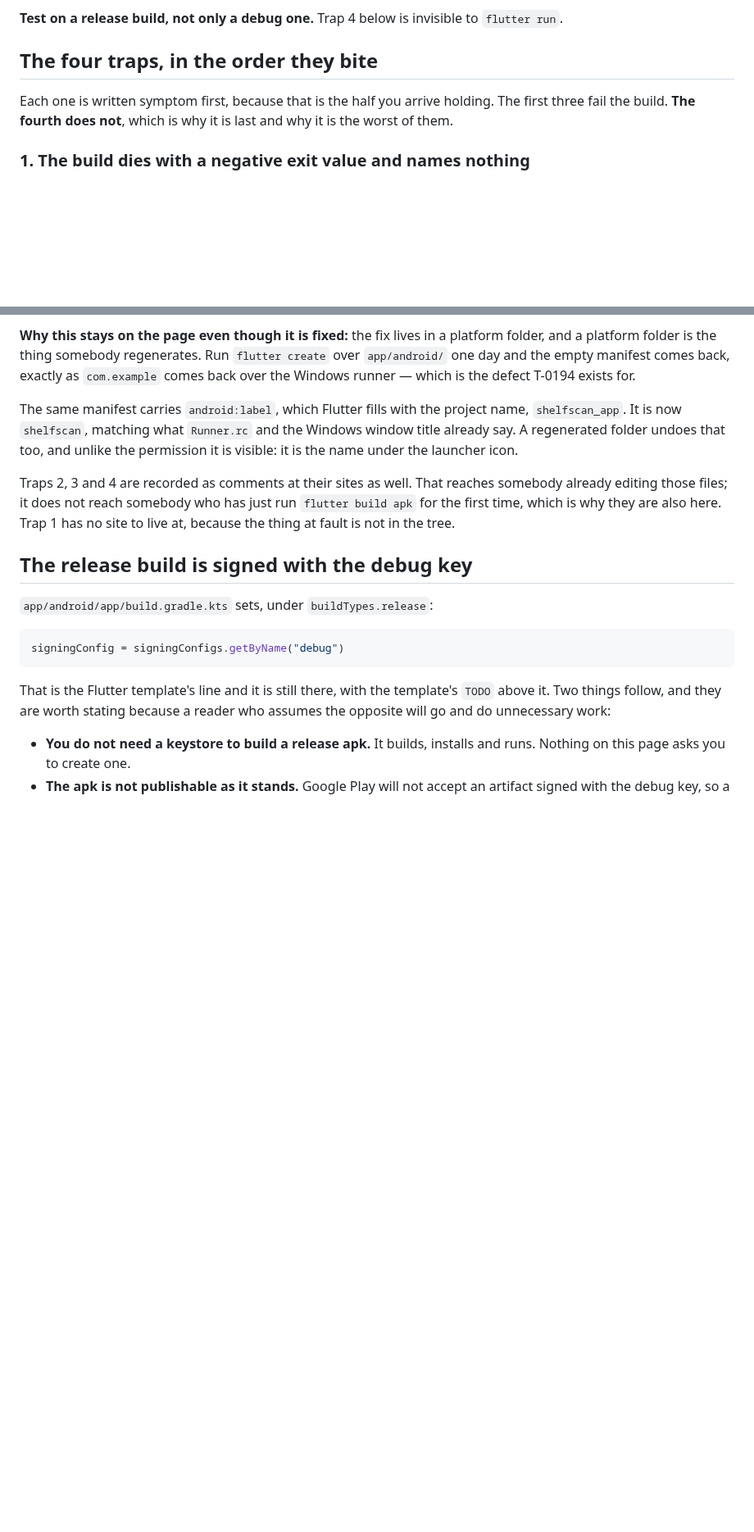
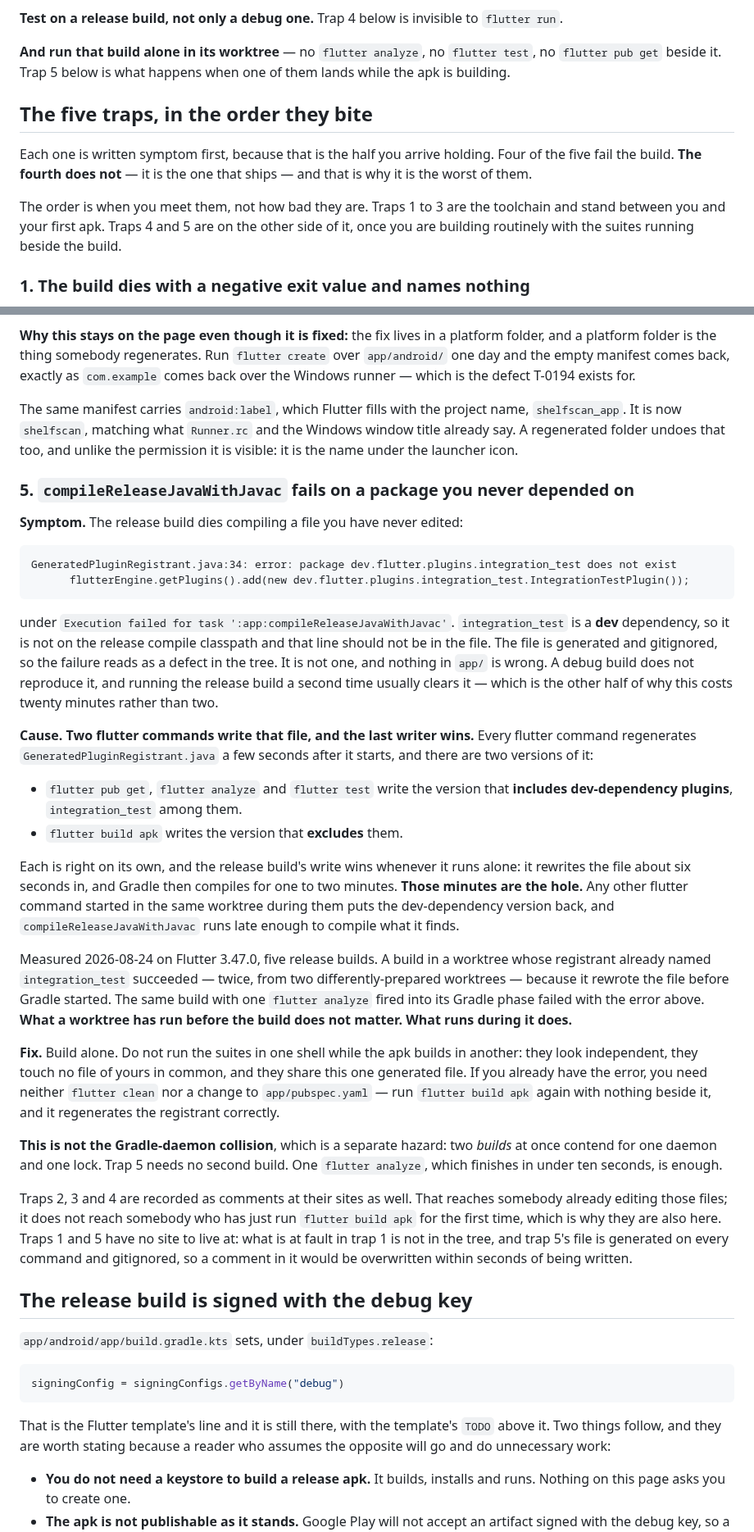
Before and after one commit to shinKatana0/shelfscan, a Markdown page: doc/android-build.md, 2 parts joined by grey strips. Shown at 82% size. Rendered like a GitHub page; blank space fills up the shorter version.

Commit message:
T-0365: the registrant race joins the trap register
A release build fails on integration_test only when another flutter
command runs in the same worktree during its Gradle phase. Measured on
five builds: pub get, analyze and test each write the registrant with
dev-dependency plugins, the release build writes it without them about
six seconds in, and Gradle then compiles for one to two minutes.

doc/android-build.md gains trap 5, symptom first, and a pointer beside
the release build command in the install path. CONTRIBUTING.md says not
to run the suites beside an Android build, where it tells you to run
the suites.

````diff
--- a/doc/android-build.md
+++ b/doc/android-build.md
@@ -89,11 +89,20 @@ release one is not a symptom of anything — expect it.
 **Test on a release build, not only a debug one.** Trap 4 below is invisible to
 `flutter run`.
 
-## The four traps, in the order they bite
+**And run that build alone in its worktree** — no `flutter analyze`, no
+`flutter test`, no `flutter pub get` beside it. Trap 5 below is what happens
+when one of them lands while the apk is building.
+
+## The five traps, in the order they bite
 
 Each one is written symptom first, because that is the half you arrive
-holding. The first three fail the build. **The fourth does not**, which is why
-it is last and why it is the worst of them.
+holding. Four of the five fail the build. **The fourth does not** — it is the
+one that ships — and that is why it is the worst of them.
+
+The order is when you meet them, not how bad they are. Traps 1 to 3 are the
+toolchain and stand between you and your first apk. Traps 4 and 5 are on the
+other side of it, once you are building routinely with the suites running
+beside the build.
 
 ### 1. The build dies with a negative exit value and names nothing
 
@@ -183,10 +192,61 @@ name, `shelfscan_app`. It is now `shelfscan`, matching what `Runner.rc` and the
 Windows window title already say. A regenerated folder undoes that too, and
 unlike the permission it is visible: it is the name under the launcher icon.
 
+### 5. `compileReleaseJavaWithJavac` fails on a package you never depended on
+
+**Symptom.** The release build dies compiling a file you have never edited:
+
+```
+GeneratedPluginRegistrant.java:34: error: package dev.flutter.plugins.integration_test does not exist
+      flutterEngine.getPlugins().add(new dev.flutter.plugins.integration_test.IntegrationTestPlugin());
+```
+
+under `Execution failed for task ':app:compileReleaseJavaWithJavac'`.
+`integration_test` is a **dev** dependency, so it is not on the release compile
+classpath and that line should not be in the file. The file is generated and
+gitignored, so the failure reads as a defect in the tree. It is not one, and
+nothing in `app/` is wrong. A debug build does not reproduce it, and running
+the release build a second time usually clears it — which is the other half of
+why this costs twenty minutes rather than two.
+
+**Cause. Two flutter commands write that file, and the last writer wins.**
+Every flutter command regenerates `GeneratedPluginRegistrant.java` a few seconds
+after it starts, and there are two versions of it:
+
+- `flutter pub get`, `flutter analyze` and `flutter test` write the version that
+  **includes dev-dependency plugins**, `integration_test` among them.
+- `flutter build apk` writes the version that **excludes** them.
+
+Each is right on its own, and the release build's write wins whenever it runs
+alone: it rewrites the file about six seconds in, and Gradle then compiles for
+one to two minutes. **Those minutes are the hole.** Any other flutter command
+started in the same worktree during them puts the dev-dependency version back,
+and `compileReleaseJavaWithJavac` runs late enough to compile what it finds.
+
+Measured 2026-08-24 on Flutter 3.47.0, five release builds. A build in a
+worktree whose registrant already named `integration_test` succeeded — twice,
+from two differently-prepared worktrees — because it rewrote the file before
+Gradle started. The same build with one `flutter analyze` fired into its Gradle
+phase failed with the error above. **What a worktree has run before the build
+does not matter. What runs during it does.**
+
+**Fix.** Build alone. Do not run the suites in one shell while the apk builds
+in another: they look independent, they touch no file of yours in common, and
+they share this one generated file. If you already have the error, you need
+neither `flutter clean` nor a change to `app/pubspec.yaml` — run
+`flutter build apk` again with nothing beside it, and it regenerates the
+registrant correctly.
+
+**This is not the Gradle-daemon collision**, which is a separate hazard: two
+*builds* at once contend for one daemon and one lock. Trap 5 needs no second
+build. One `flutter analyze`, which finishes in under ten seconds, is enough.
+
 Traps 2, 3 and 4 are recorded as comments at their sites as well. That reaches
 somebody already editing those files; it does not reach somebody who has just
 run `flutter build apk` for the first time, which is why they are also here.
-Trap 1 has no site to live at, because the thing at fault is not in the tree.
+Traps 1 and 5 have no site to live at: what is at fault in trap 1 is not in the
+tree, and trap 5's file is generated on every command and gitignored, so a
+comment in it would be overwritten within seconds of being written.
 
 ## The release build is signed with the debug key
 
````
Also changed, not shown: CONTRIBUTING.md (+13 -3 lines).
